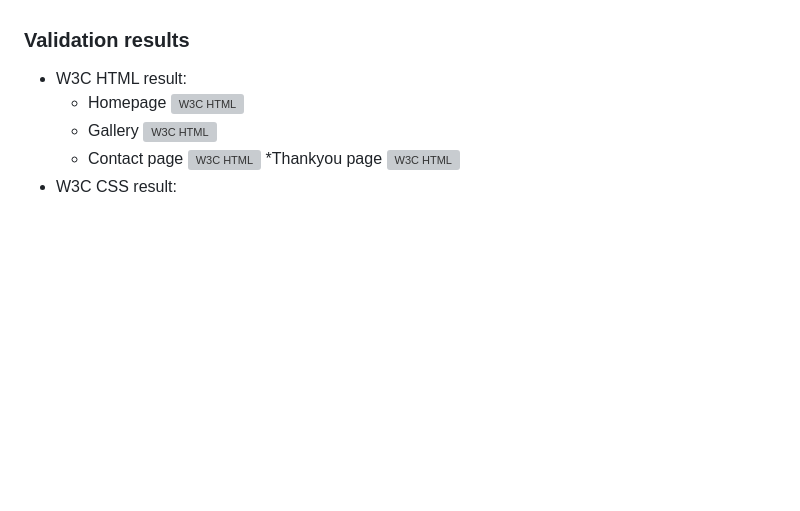
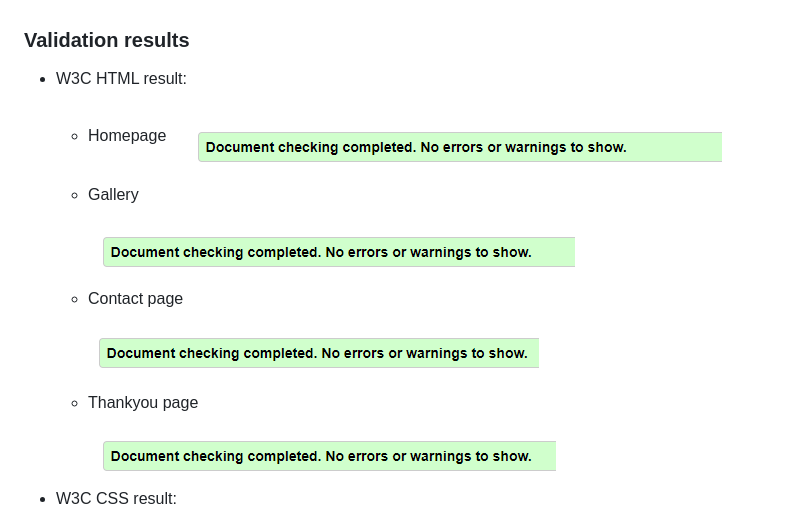
Before and after one commit to NorfolkTate/project-1-cyprus, a Markdown page: README.md, the part around the change. Drawn GitHub-style; pictures changed too: assets/images/html-contact.png (added), assets/images/html-gallery.png (added), assets/images/html-home.png (added); blank space fills up the shorter version; grey boxes are pictures that could not be loaded.

Commit message:
add validation images to readme

```diff
--- a/README.md
+++ b/README.md
@@ -174,13 +174,19 @@ The W3C Markup Validator and W3C CSS Validator services were used to validate th
 
 * W3C HTML result:
   * Homepage
-  ![W3C HTML](assets/images/HTML-valid.png)
+  ![W3C HTML](assets/images/html-home.png)
+
   * Gallery
-  ![W3C HTML](assets/images/HTML-valid.png)
+
+    ![W3C HTML](assets/images/html-gallery.png)
+
   * Contact page
-  ![W3C HTML](assets/images/HTML-valid.png)
-  *Thankyou page
-  ![W3C HTML](assets/images/HTML-valid.png)
+
+    ![W3C HTML](assets/images/html-contact.png)
+
+  * Thankyou page
+
+    ![W3C HTML](assets/images/html-thankyou.png)
 * W3C CSS result:
 ![W3C CSS](/assets/images/css-validator.png)
 
```
